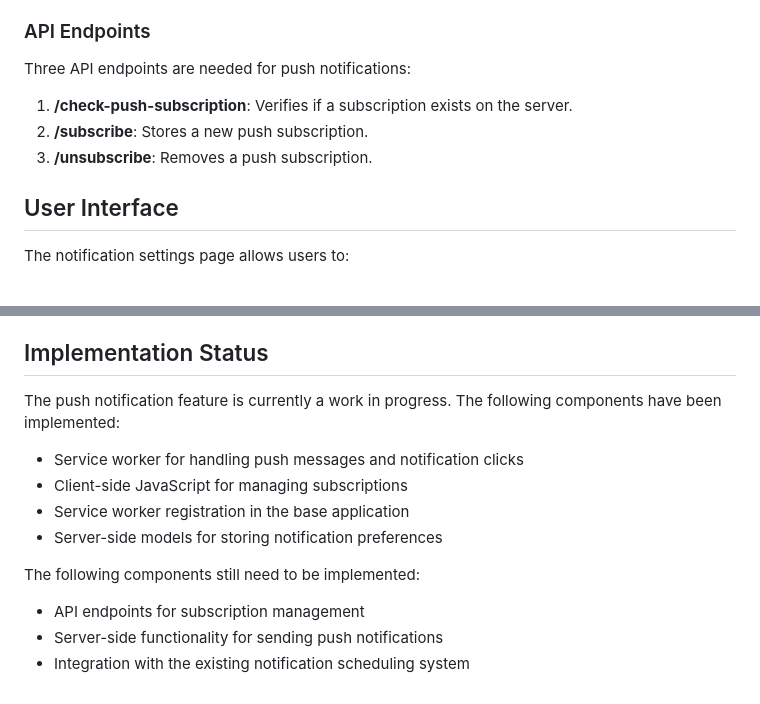
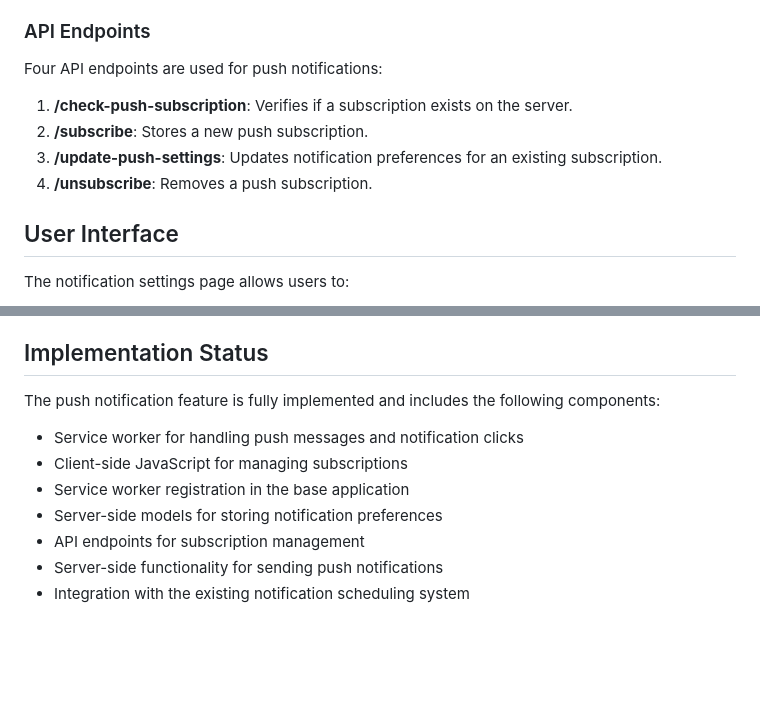
Before and after one commit to ImanuelBertrand/cinetag.it, a Markdown page: app/docs/push_notifications.md, 2 parts joined by grey strips. GitHub-like rendering; blank space fills up the shorter version.

```diff
--- a/app/docs/push_notifications.md
+++ b/app/docs/push_notifications.md
@@ -149,11 +149,12 @@ The notification system uses several utility functions:
 
 ### API Endpoints
 
-Three API endpoints are needed for push notifications:
+Four API endpoints are used for push notifications:
 
 1. **/check-push-subscription**: Verifies if a subscription exists on the server.
 2. **/subscribe**: Stores a new push subscription.
-3. **/unsubscribe**: Removes a push subscription.
+3. **/update-push-settings**: Updates notification preferences for an existing subscription.
+4. **/unsubscribe**: Removes a push subscription.
 
 ## User Interface
 
@@ -178,15 +179,12 @@ The notification settings page allows users to:
 
 ## Implementation Status
 
-The push notification feature is currently a work in progress. The following components have been implemented:
+The push notification feature is fully implemented and includes the following components:
 
 - Service worker for handling push messages and notification clicks
 - Client-side JavaScript for managing subscriptions
 - Service worker registration in the base application
 - Server-side models for storing notification preferences
-
-The following components still need to be implemented:
-
 - API endpoints for subscription management
 - Server-side functionality for sending push notifications
 - Integration with the existing notification scheduling system
```
Also changed, not shown: devenv/DOCKER.md (+1 -1 lines).
